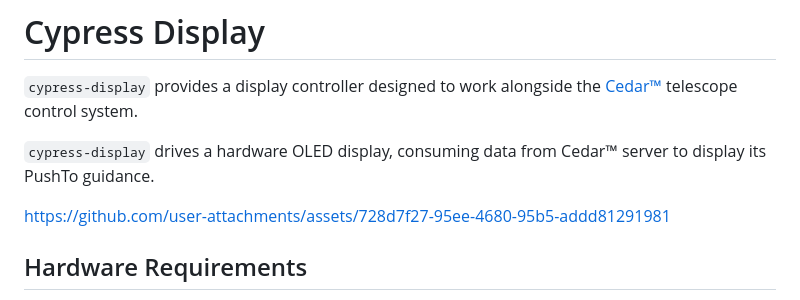
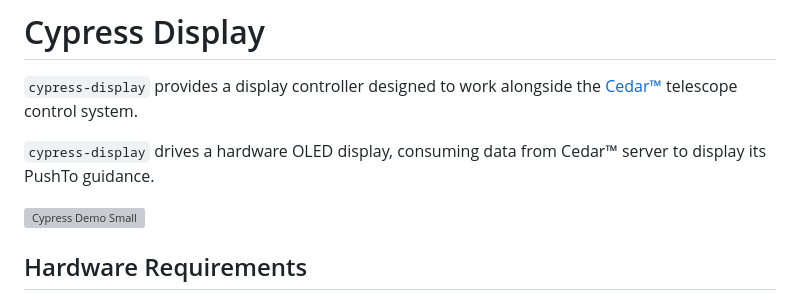
Before and after one commit to oakamil/cypress-display, a Markdown page: README.md, the part around the change. GitHub-like rendering; grey boxes are pictures that could not be loaded.

Commit message:
Smaller demo

```diff
--- a/README.md
+++ b/README.md
@@ -4,7 +4,7 @@
 
 `cypress-display` drives a hardware OLED display, consuming data from Cedar™ server to display its PushTo guidance.
 
-https://github.com/user-attachments/assets/728d7f27-95ee-4680-95b5-addd81291981
+![Cypress Demo Small](https://github.com/user-attachments/assets/1374c194-d611-47f5-b0d9-2200074225a2)
 
 ## Hardware Requirements
 
```
